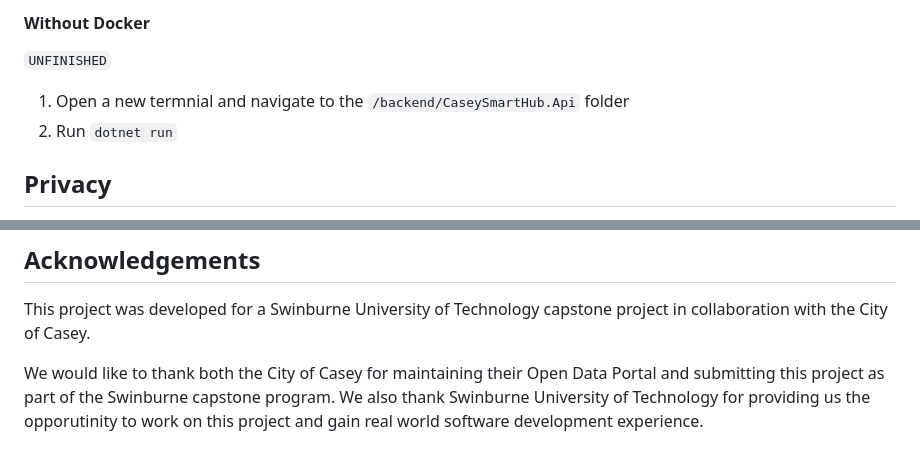
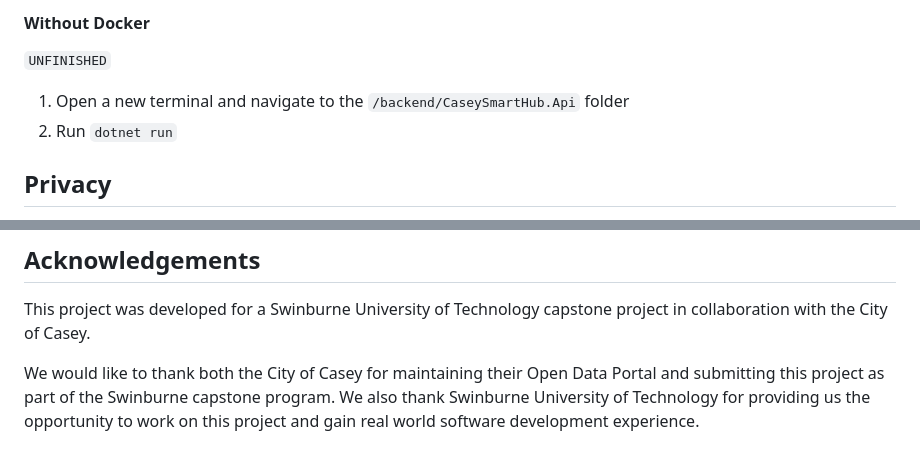
Before and after one commit to chiragluitel/Liveable-Cities, a Markdown page: README.md, 2 parts joined by grey strips. GitHub-like rendering.

```diff
--- a/README.md
+++ b/README.md
@@ -121,7 +121,7 @@ If using Docker, <u>**stop the development server**</u> and continue to the [Wit
 
 #### Without Docker
 `UNFINISHED`
-1. Open a new termnial and navigate to the `/backend/CaseySmartHub.Api` folder
+1. Open a new terminal and navigate to the `/backend/CaseySmartHub.Api` folder
 2. Run `dotnet run`
 
 ## Privacy
@@ -140,4 +140,4 @@ Generative AI tools were used to assist with the development of this project, pr
 ## Acknowledgements
 This project was developed for a Swinburne University of Technology capstone project in collaboration with the City of Casey.
 
-We would like to thank both the City of Casey for maintaining their Open Data Portal and submitting this project as part of the Swinburne capstone program. We also thank Swinburne University of Technology for providing us the opporutinity to work on this project and gain real world software development experience.
+We would like to thank both the City of Casey for maintaining their Open Data Portal and submitting this project as part of the Swinburne capstone program. We also thank Swinburne University of Technology for providing us the opportunity to work on this project and gain real world software development experience.
```
Also changed, not shown: other parts of README.md (+3 -3 lines).
